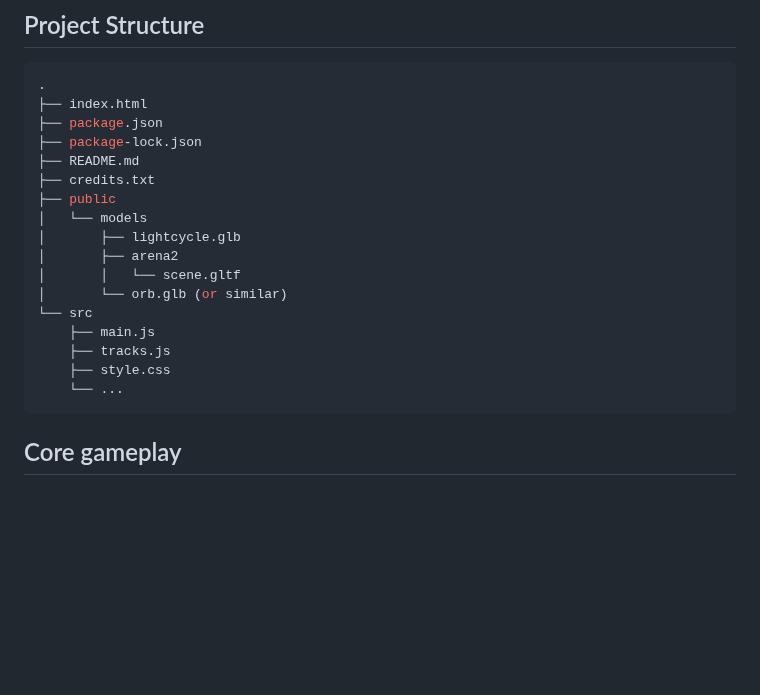
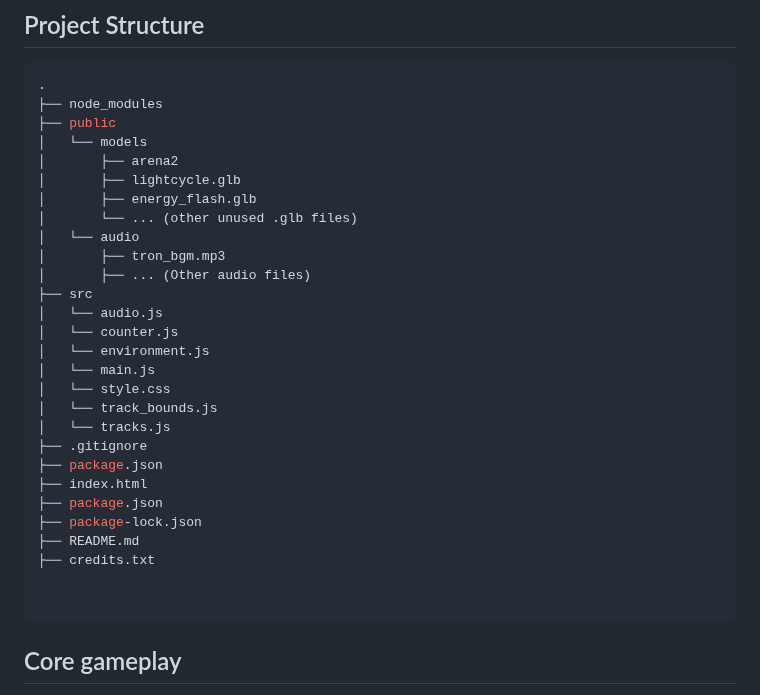
Before and after one commit to Manikatlantis/TronBlazer, a Markdown page: README.md, the part around the change. Drawn GitHub-style; blank space fills up the shorter version.

Commit message:
Revise project structure section in README
Updated project structure in README to reflect current file organization.

````diff
--- a/README.md
+++ b/README.md
@@ -268,22 +268,33 @@ npm run preview
 ## Project Structure
 ```bash
 .
+├── node_modules
+├── public
+│   └── models
+│       ├── arena2
+│       ├── lightcycle.glb
+│       ├── energy_flash.glb
+│       └── ... (other unused .glb files)
+│   └── audio
+│       ├── tron_bgm.mp3
+│       ├── ... (Other audio files)
+├── src
+│   └── audio.js
+│   └── counter.js
+│   └── environment.js
+│   └── main.js
+│   └── style.css
+│   └── track_bounds.js
+│   └── tracks.js
+├── .gitignore
+├── package.json
 ├── index.html
 ├── package.json
 ├── package-lock.json
 ├── README.md
 ├── credits.txt
-├── public
-│   └── models
-│       ├── lightcycle.glb
-│       ├── arena2
-│       │   └── scene.gltf
-│       └── orb.glb (or similar)
-└── src
-    ├── main.js
-    ├── tracks.js
-    ├── style.css
-    └── ...
+
+
 ```
 
 
````
